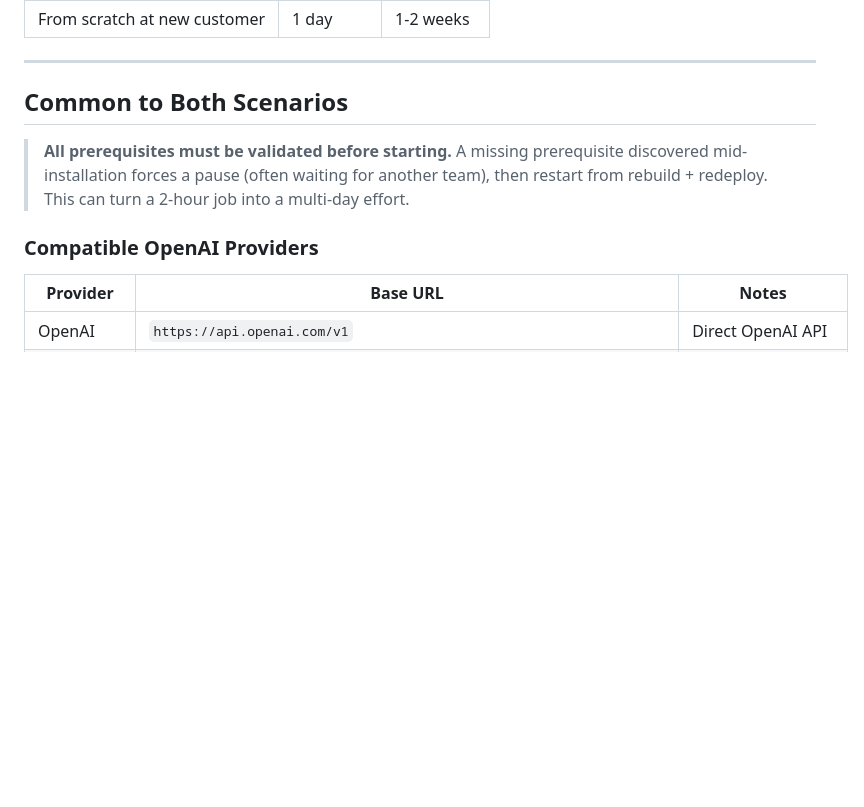
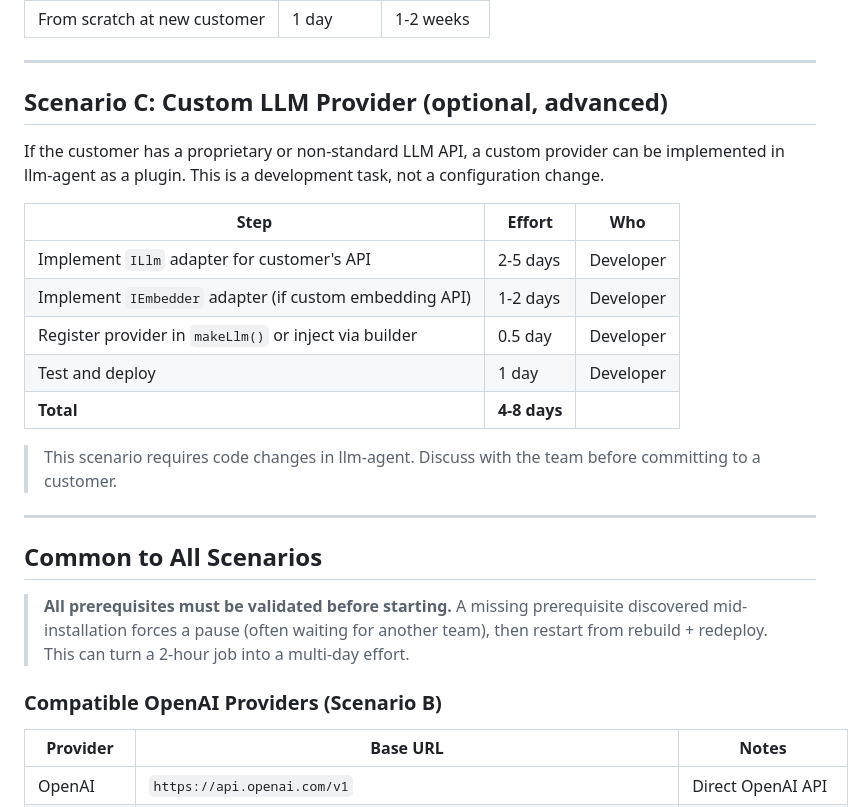
Before and after one commit to fr0ster/cloud-llm-hub, a Markdown page: docs/deployment/INSTALLATION_SUMMARY.md, the part around the change. GitHub-like rendering; blank space fills up the shorter version.

Commit message:
docs: add Scenario C (custom LLM provider) to installation summary
Custom provider is optional/advanced: 4-8 dev days for ILlm + IEmbedder
adapter implementation. Requires code changes in llm-agent.

Co-Authored-By: Claude Opus 4.6 (1M context) <noreply@anthropic.com>

```diff
--- a/docs/deployment/INSTALLATION_SUMMARY.md
+++ b/docs/deployment/INSTALLATION_SUMMARY.md
@@ -80,11 +80,27 @@ No SAP AI Core needed. Works with any OpenAI-compatible API.
 
 ---
 
-## Common to Both Scenarios
+## Scenario C: Custom LLM Provider (optional, advanced)
+
+If the customer has a proprietary or non-standard LLM API, a custom provider can be implemented in llm-agent as a plugin. This is a development task, not a configuration change.
+
+| Step | Effort | Who |
+|------|--------|-----|
+| Implement `ILlm` adapter for customer's API | 2-5 days | Developer |
+| Implement `IEmbedder` adapter (if custom embedding API) | 1-2 days | Developer |
+| Register provider in `makeLlm()` or inject via builder | 0.5 day | Developer |
+| Test and deploy | 1 day | Developer |
+| **Total** | **4-8 days** | |
+
+> This scenario requires code changes in llm-agent. Discuss with the team before committing to a customer.
+
+---
+
+## Common to All Scenarios
 
 > **All prerequisites must be validated before starting.** A missing prerequisite discovered mid-installation forces a pause (often waiting for another team), then restart from rebuild + redeploy. This can turn a 2-hour job into a multi-day effort.
 
-### Compatible OpenAI Providers
+### Compatible OpenAI Providers (Scenario B)
 
 | Provider | Base URL | Notes |
 |----------|----------|-------|
```
